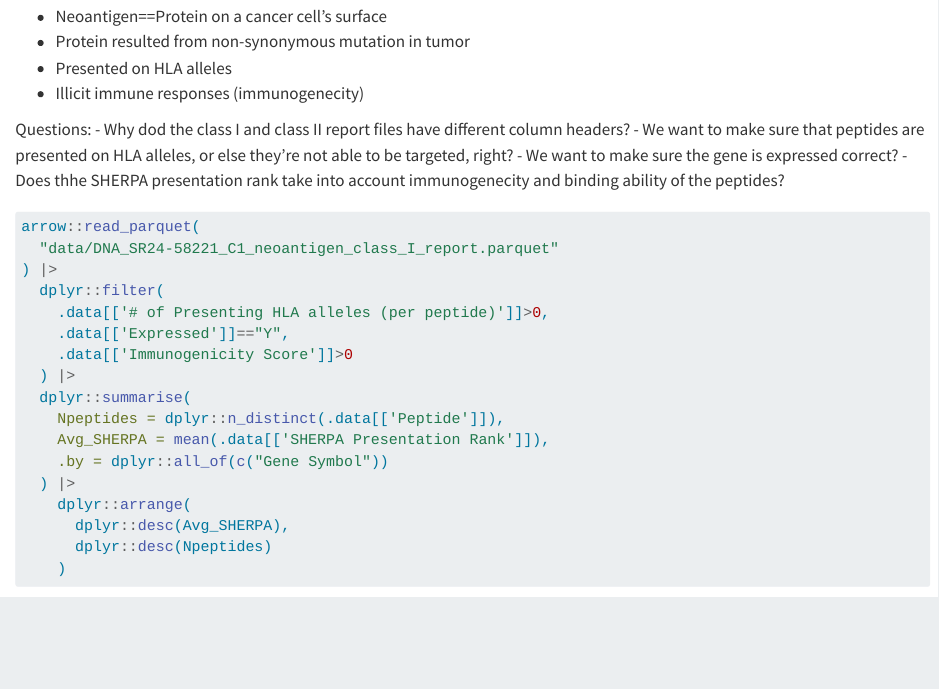
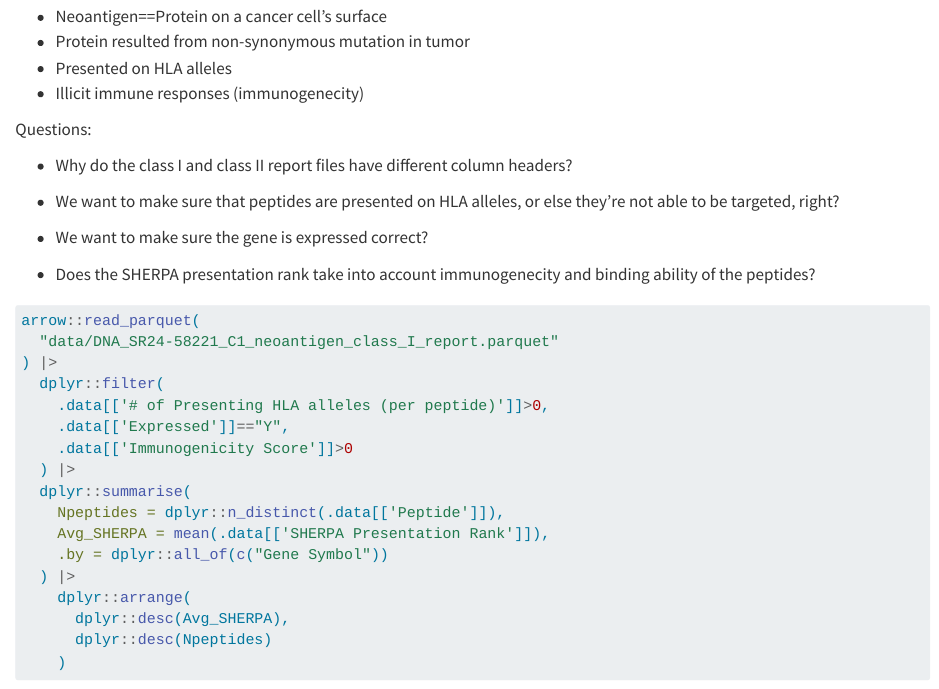
Before and after one commit to ngiangre/rflp_muic_data, a Quarto document (website/index.qmd): the page in a window 1100 px wide, from 350 px down. Rendered offline with R 4.5, knitr and Pandoc in place of Quarto, with nearby package versions; some code elsewhere in the file could not run offline.

Commit message:
update website

````diff
--- a/website/index.qmd
+++ b/website/index.qmd
@@ -18,10 +18,14 @@ The path to the data on google drive is stored in an environment file. All data
 -   Illicit immune responses (immunogenecity)
 
 Questions:
--   Why dod the class I and class II report files have different column headers?
+
+-   Why do the class I and class II report files have different column headers?
+
 -   We want to make sure that peptides are presented on HLA alleles, or else they're not able to be targeted, right?
+
 -   We want to make sure the gene is expressed correct?
--   Does thhe SHERPA presentation  rank take into account immunogenecity and binding ability of the peptides?
+
+-   Does the SHERPA presentation rank take into account immunogenecity and binding ability of the peptides?
 
 ```{r}
 arrow::read_parquet(
````
Also changed, not shown: 2 other files.
